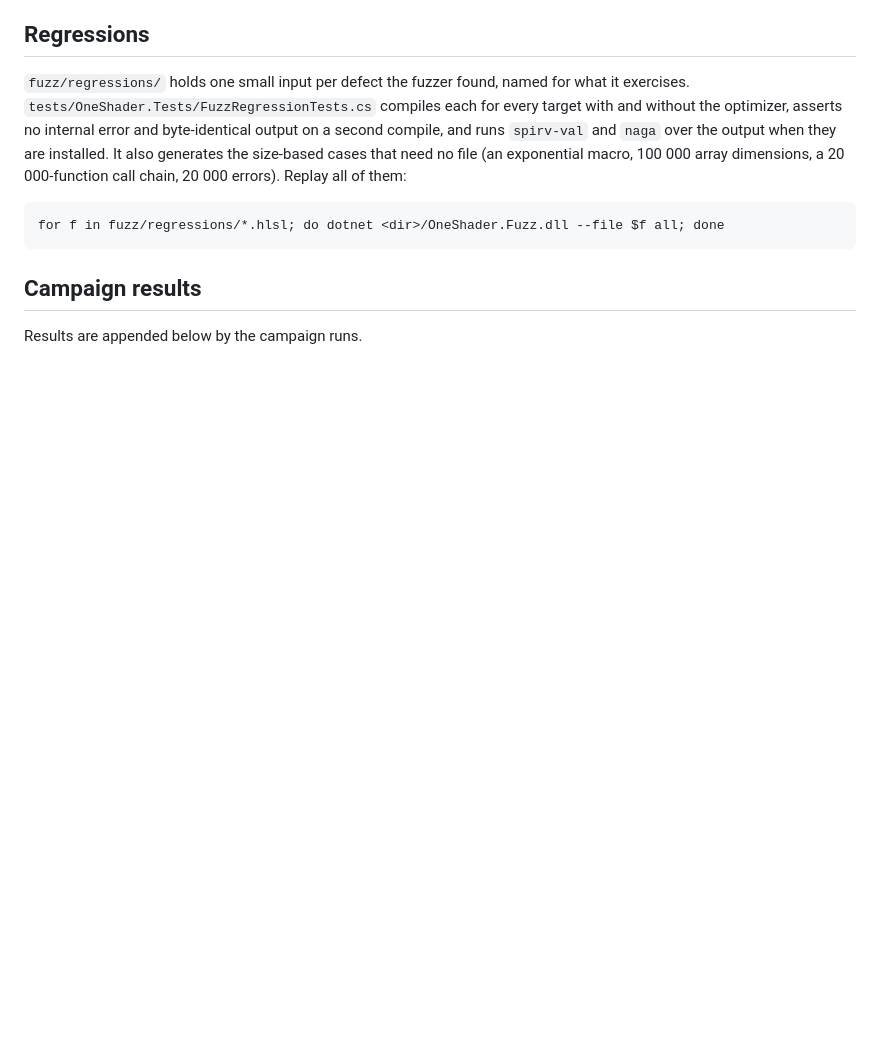
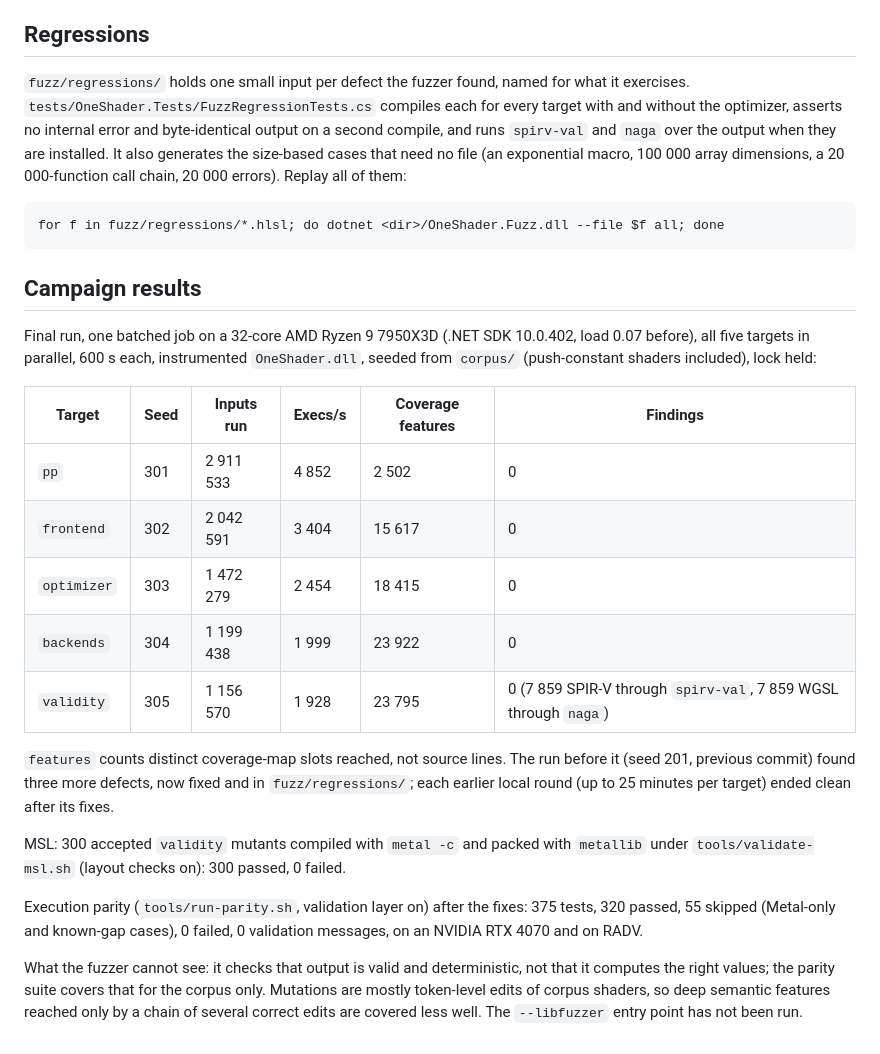
Before and after one commit to recursive-ai-oss/oneshader-csharp, a Markdown page: fuzz/README.md, the part around the change. Drawn GitHub-style; blank space fills up the shorter version.

Commit message:
fuzz: campaign results

```diff
--- a/fuzz/README.md
+++ b/fuzz/README.md
@@ -37,4 +37,20 @@ for f in fuzz/regressions/*.hlsl; do dotnet <dir>/OneShader.Fuzz.dll --file $f a
 
 ## Campaign results
 
-Results are appended below by the campaign runs.
+Final run, one batched job on a 32-core AMD Ryzen 9 7950X3D (.NET SDK 10.0.402, load 0.07 before), all five targets in parallel, 600 s each, instrumented `OneShader.dll`, seeded from `corpus/` (push-constant shaders included), lock held:
+
+| Target | Seed | Inputs run | Execs/s | Coverage features | Findings |
+|---|---|---|---|---|---|
+| `pp` | 301 | 2 911 533 | 4 852 | 2 502 | 0 |
+| `frontend` | 302 | 2 042 591 | 3 404 | 15 617 | 0 |
+| `optimizer` | 303 | 1 472 279 | 2 454 | 18 415 | 0 |
+| `backends` | 304 | 1 199 438 | 1 999 | 23 922 | 0 |
+| `validity` | 305 | 1 156 570 | 1 928 | 23 795 | 0 (7 859 SPIR-V through `spirv-val`, 7 859 WGSL through `naga`) |
+
+`features` counts distinct coverage-map slots reached, not source lines. The run before it (seed 201, previous commit) found three more defects, now fixed and in `fuzz/regressions/`; each earlier local round (up to 25 minutes per target) ended clean after its fixes.
+
+MSL: 300 accepted `validity` mutants compiled with `metal -c` and packed with `metallib` under `tools/validate-msl.sh` (layout checks on): 300 passed, 0 failed.
+
+Execution parity (`tools/run-parity.sh`, validation layer on) after the fixes: 375 tests, 320 passed, 55 skipped (Metal-only and known-gap cases), 0 failed, 0 validation messages, on an NVIDIA RTX 4070 and on RADV.
+
+What the fuzzer cannot see: it checks that output is valid and deterministic, not that it computes the right values; the parity suite covers that for the corpus only. Mutations are mostly token-level edits of corpus shaders, so deep semantic features reached only by a chain of several correct edits are covered less well. The `--libfuzzer` entry point has not been run.
```
